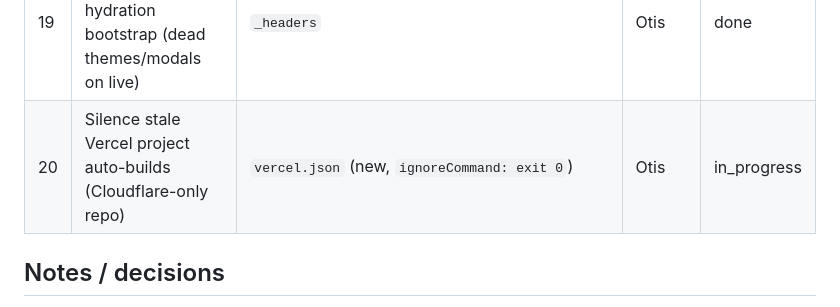
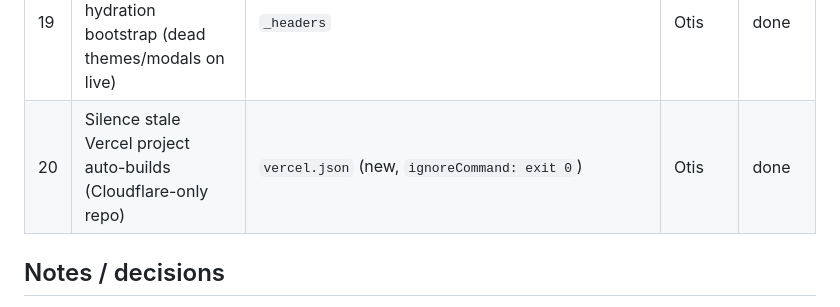
Before and after one commit to geekhaus314/pwnhaus, a Markdown page: TASKS.md, the part around the change. Drawn GitHub-style.

Commit message:
docs: mark #20 done, Vercel status success

```diff
--- a/TASKS.md
+++ b/TASKS.md
@@ -51,7 +51,7 @@ Two opencode agents are working on this repo in parallel. **Read this file first
 | 17 | R2 media/CDN migration: bucket `pwn4g3-assets`, ASSET_BASE config, move shots/og to R2, CORS | `src/lib/config.ts` (new), `src/lib/data/projects.ts`, `src/lib/data/profile.ts`, `src/routes/+page.svelte`, `src/app.html` (og:image/twitter:image URL only), `static/shots/*`, `.github/workflows/*` | Otis | done |
 | 18 | Cleanup round 2: dead static dupes + bogus install_go.sh + stale build config | `install_go.sh` (delete), `static/projects/*` (delete 7), `static/shots/angie-site.*` (delete 3), `static/geekhaus-self-{2,3}.*` (delete 6), `static/icons.svg` (delete), `vite.config.ts` (drop overridden outDir), `.github/workflows/deploy-cloudflare-backend.yml` (drop dead path), `AGENTS.md` (site-backend refs) | Otis | done |
 | 19 | Fix CSP script-src blocking SvelteKit hydration bootstrap (dead themes/modals on live) | `_headers` | Otis | done |
-| 20 | Silence stale Vercel project auto-builds (Cloudflare-only repo) | `vercel.json` (new, `ignoreCommand: exit 0`) | Otis | in_progress |
+| 20 | Silence stale Vercel project auto-builds (Cloudflare-only repo) | `vercel.json` (new, `ignoreCommand: exit 0`) | Otis | done |
 ## Notes / decisions
 
 - Booking emails go to `geekhaus314@proton.me` via Resend. Env vars needed on Cloudflare Pages: `RESEND_API_KEY`, `BOOKING_EMAIL`.
```
